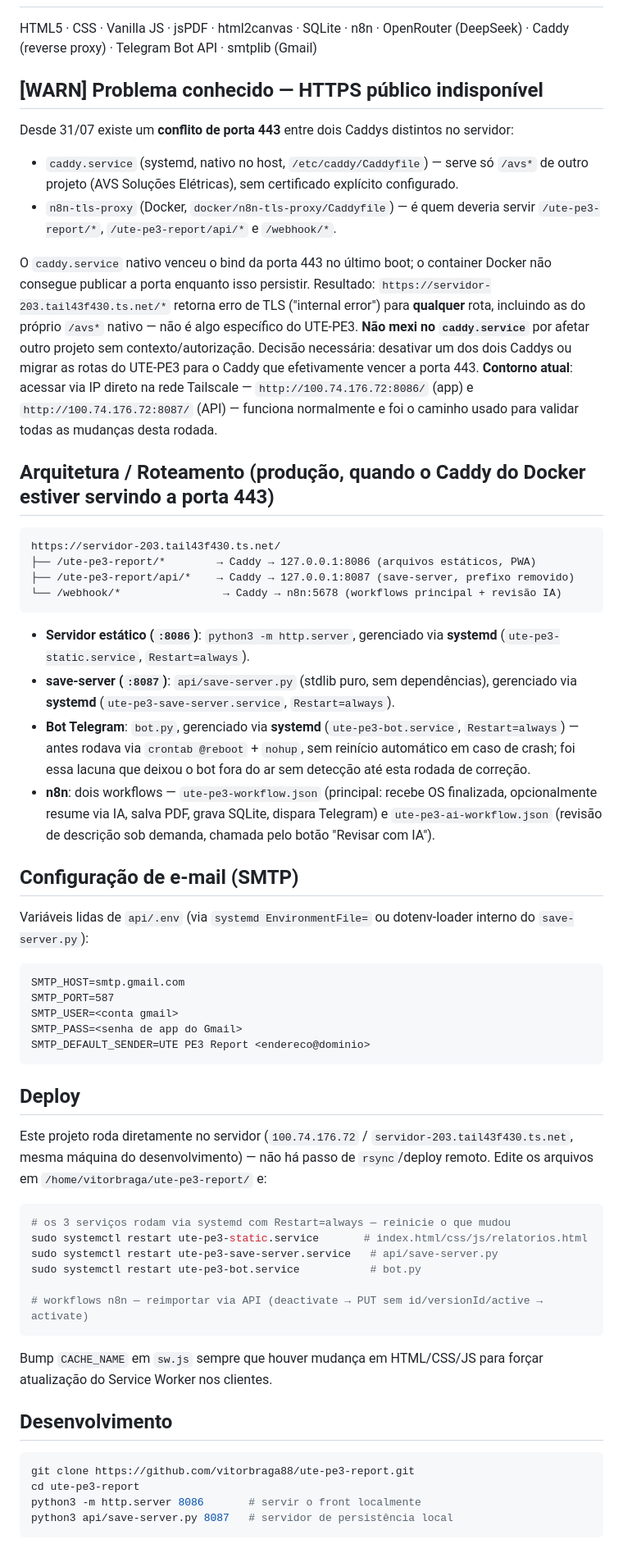
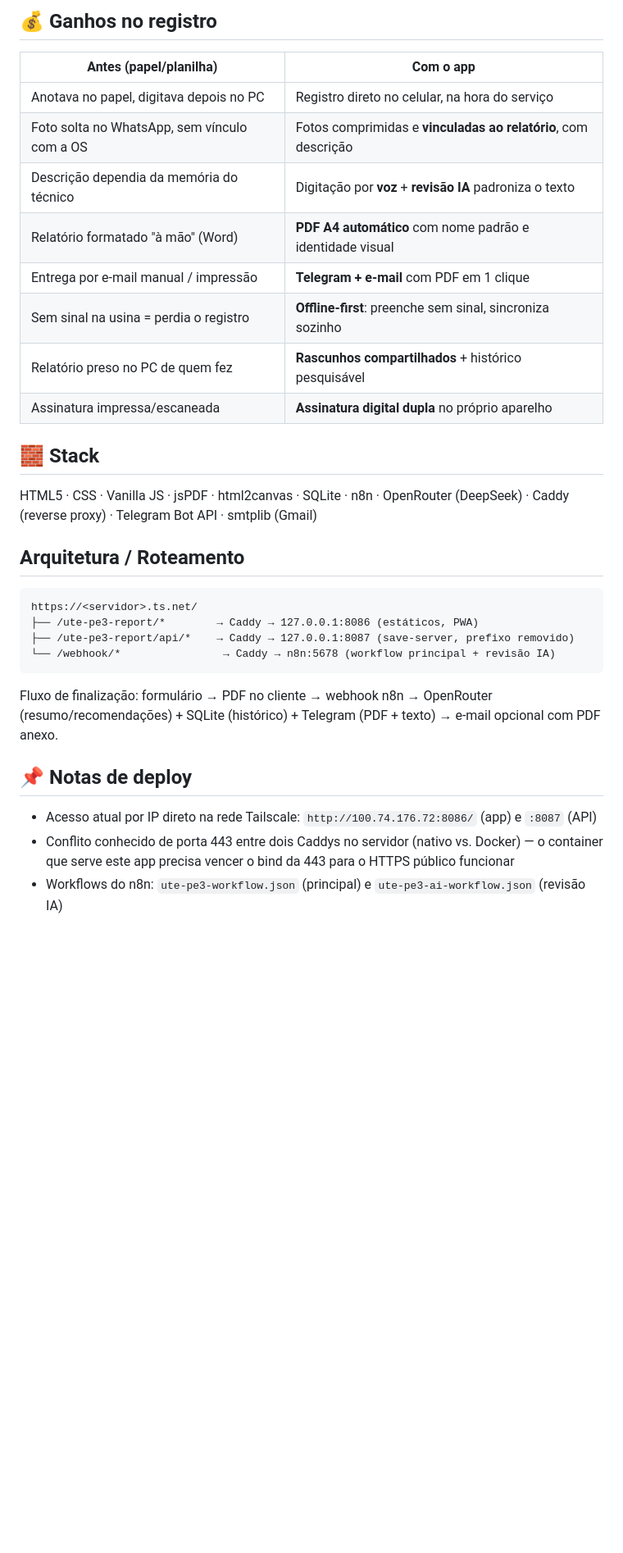
Before and after one commit to vitorbraga88/ute-pe3-report, a Markdown page: README.md, the part around one of its changes. Shown at 82% size. Rendered like a GitHub page; blank space fills up the shorter version.

````diff
--- a/README.md
+++ b/README.md
@@ -33,52 +44,33 @@ Sistema de gestão de Ordens de Serviço (OS) e Permissões de Trabalho (PTS)
+## 💰 Ganhos no registro
+
+| Antes (papel/planilha) | Com o app |
+|---|---|
+| Anotava no papel, digitava depois no PC | Registro direto no celular, na hora do serviço |
+| Foto solta no WhatsApp, sem vínculo com a OS | Fotos comprimidas e **vinculadas ao relatório**, com descrição |
+| Descrição dependia da memória do técnico | Digitação por **voz** + **revisão IA** padroniza o texto |
+| Relatório formatado "à mão" (Word) | **PDF A4 automático** com nome padrão e identidade visual |
+| Entrega por e-mail manual / impressão | **Telegram + e-mail** com PDF em 1 clique |
+| Sem sinal na usina = perdia o registro | **Offline-first**: preenche sem sinal, sincroniza sozinho |
+| Relatório preso no PC de quem fez | **Rascunhos compartilhados** + histórico pesquisável |
+| Assinatura impressa/escaneada | **Assinatura digital dupla** no próprio aparelho |
+
+## 🧱 Stack
+
 HTML5 · CSS · Vanilla JS · jsPDF · html2canvas · SQLite · n8n · OpenRouter (DeepSeek) · Caddy (reverse proxy) · Telegram Bot API · smtplib (Gmail)
 
-## [WARN] Problema conhecido — HTTPS público indisponível
-Desde 31/07 existe um **conflito de porta 443** entre dois Caddys distintos no servidor:
-- `caddy.service` (systemd, nativo no host, `/etc/caddy/Caddyfile`) — serve só `/avs*` de outro projeto (AVS Soluções Elétricas), sem certificado explícito configurado.
-- `n8n-tls-proxy` (Docker, `docker/n8n-tls-proxy/Caddyfile`) — é quem deveria servir `/ute-pe3-report/*`, `/ute-pe3-report/api/*` e `/webhook/*`.
+## Arquitetura / Roteamento
 
-O `caddy.service` nativo venceu o bind da porta 443 no último boot; o container Docker não consegue publicar a porta enquanto isso persistir. Resultado: `https://servidor-203.tail43f430.ts.net/*` retorna erro de TLS ("internal error") para **qualquer** rota, incluindo as do próprio `/avs*` nativo — não é algo específico do UTE-PE3.
-**Não mexi no `caddy.service`** por afetar outro projeto sem contexto/autorização. Decisão necessária: desativar um dos dois Caddys ou migrar as rotas do UTE-PE3 para o Caddy que efetivamente vencer a porta 443.
-**Contorno atual**: acessar via IP direto na rede Tailscale — `http://100.74.176.72:8086/` (app) e `http://100.74.176.72:8087/` (API) — funciona normalmente e foi o caminho usado para validar todas as mudanças desta rodada.
-
-## Arquitetura / Roteamento (produção, quando o Caddy do Docker estiver servindo a porta 443)
 ```
-https://servidor-203.tail43f430.ts.net/
-├── /ute-pe3-report/*        → Caddy → 127.0.0.1:8086 (arquivos estáticos, PWA)
+https://<servidor>.ts.net/
+├── /ute-pe3-report/*        → Caddy → 127.0.0.1:8086 (estáticos, PWA)
 ├── /ute-pe3-report/api/*    → Caddy → 127.0.0.1:8087 (save-server, prefixo removido)
-└── /webhook/*                → Caddy → n8n:5678 (workflows principal + revisão IA)
-```
-- **Servidor estático (`:8086`)**: `python3 -m http.server`, gerenciado via **systemd** (`ute-pe3-static.service`, `Restart=always`).
-- **save-server (`:8087`)**: `api/save-server.py` (stdlib puro, sem dependências), gerenciado via **systemd** (`ute-pe3-save-server.service`, `Restart=always`).
-- **Bot Telegram**: `bot.py`, gerenciado via **systemd** (`ute-pe3-bot.service`, `Restart=always`) — antes rodava via `crontab @reboot` + `nohup`, sem reinício automático em caso de crash; foi essa lacuna que deixou o bot fora do ar sem detecção até esta rodada de correção.
-- **n8n**: dois workflows — `ute-pe3-workflow.json` (principal: recebe OS finalizada, opcionalmente resume via IA, salva PDF, grava SQLite, dispara Telegram) e `ute-pe3-ai-workflow.json` (revisão de descrição sob demanda, chamada pelo botão "Revisar com IA").
-
-## Configuração de e-mail (SMTP)
-Variáveis lidas de `api/.env` (via `systemd EnvironmentFile=` ou dotenv-loader interno do `save-server.py`):
-```
-SMTP_HOST=smtp.gmail.com
-SMTP_PORT=587
-SMTP_USER=<conta gmail>
-SMTP_PASS=<senha de app do Gmail>
-SMTP_DEFAULT_SENDER=UTE PE3 Report <endereco@dominio>
+└── /webhook/*                → Caddy → n8n:5678 (workflow principal + revisão IA)
 ```
 
-## Deploy
-Este projeto roda diretamente no servidor (`100.74.176.72` / `servidor-203.tail43f430.ts.net`, mesma máquina do desenvolvimento) — não há passo de `rsync`/deploy remoto. Edite os arquivos em `/home/vitorbraga/ute-pe3-report/` e:
-```bash
-# os 3 serviços rodam via systemd com Restart=always — reinicie o que mudou
-sudo systemctl restart ute-pe3-static.service       # index.html/css/js/relatorios.html
-sudo systemctl restart ute-pe3-save-server.service   # api/save-server.py
-sudo systemctl restart ute-pe3-bot.service           # bot.py
+Fluxo de finalização: formulário → PDF no cliente → webhook n8n → OpenRouter (resumo/recomendações) + SQLite (histórico) + Telegram (PDF + texto) → e-mail opcional com PDF anexo.
 
-# workflows n8n — reimportar via API (deactivate → PUT sem id/versionId/active → activate)
-```
-Bump `CACHE_NAME` em `sw.js` sempre que houver mudança em HTML/CSS/JS para forçar atualização do Service Worker nos clientes.
+## 📌 Notas de deploy
 
-## Desenvolvimento
-```bash
-git clone https://github.com/vitorbraga88/ute-pe3-report.git
-cd ute-pe3-report
-python3 -m http.server 8086       # servir o front localmente
-python3 api/save-server.py 8087   # servidor de persistência local
-```
+- Acesso atual por IP direto na rede Tailscale: `http://100.74.176.72:8086/` (app) e `:8087` (API)
+- Conflito conhecido de porta 443 entre dois Caddys no servidor (nativo vs. Docker) — o container que serve este app precisa vencer o bind da 443 para o HTTPS público funcionar
+- Workflows do n8n: `ute-pe3-workflow.json` (principal) e `ute-pe3-ai-workflow.json` (revisão IA)
````
Also changed, not shown: other parts of README.md (+39 -28 lines).
